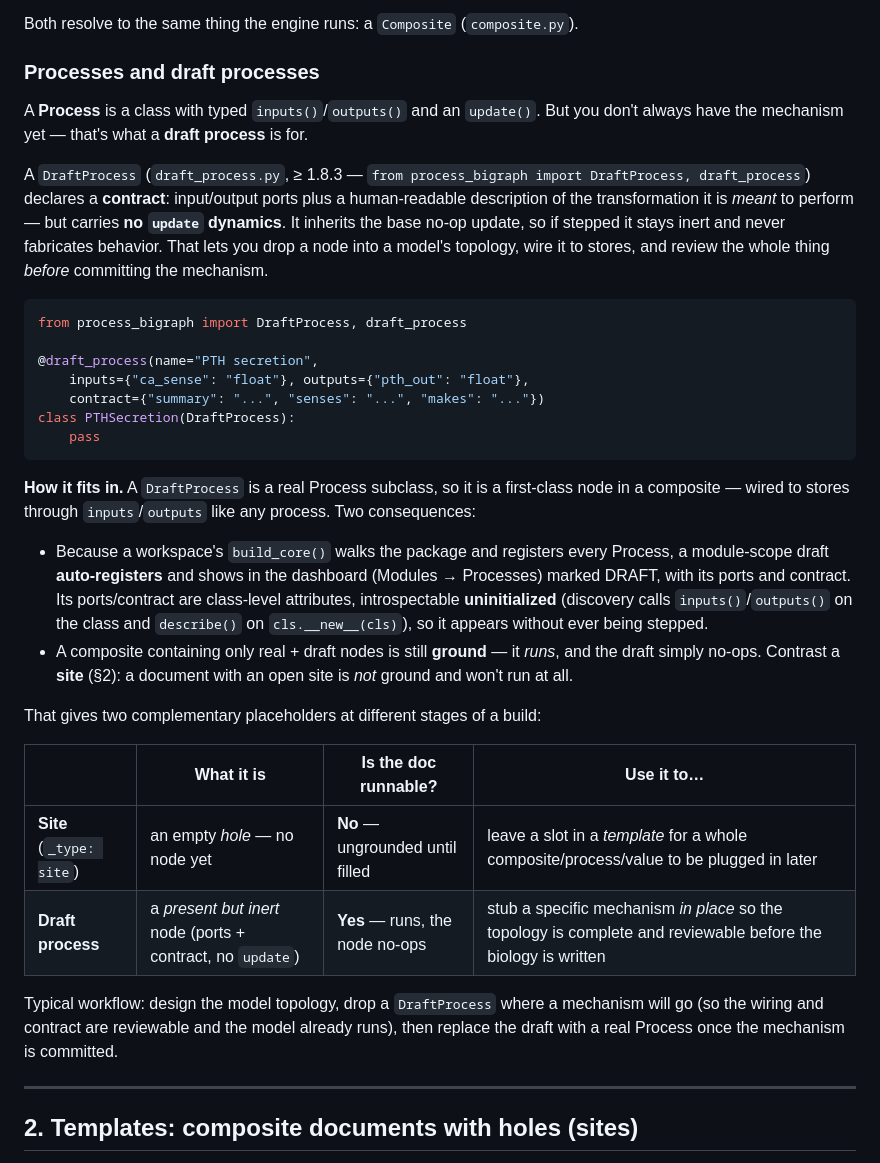
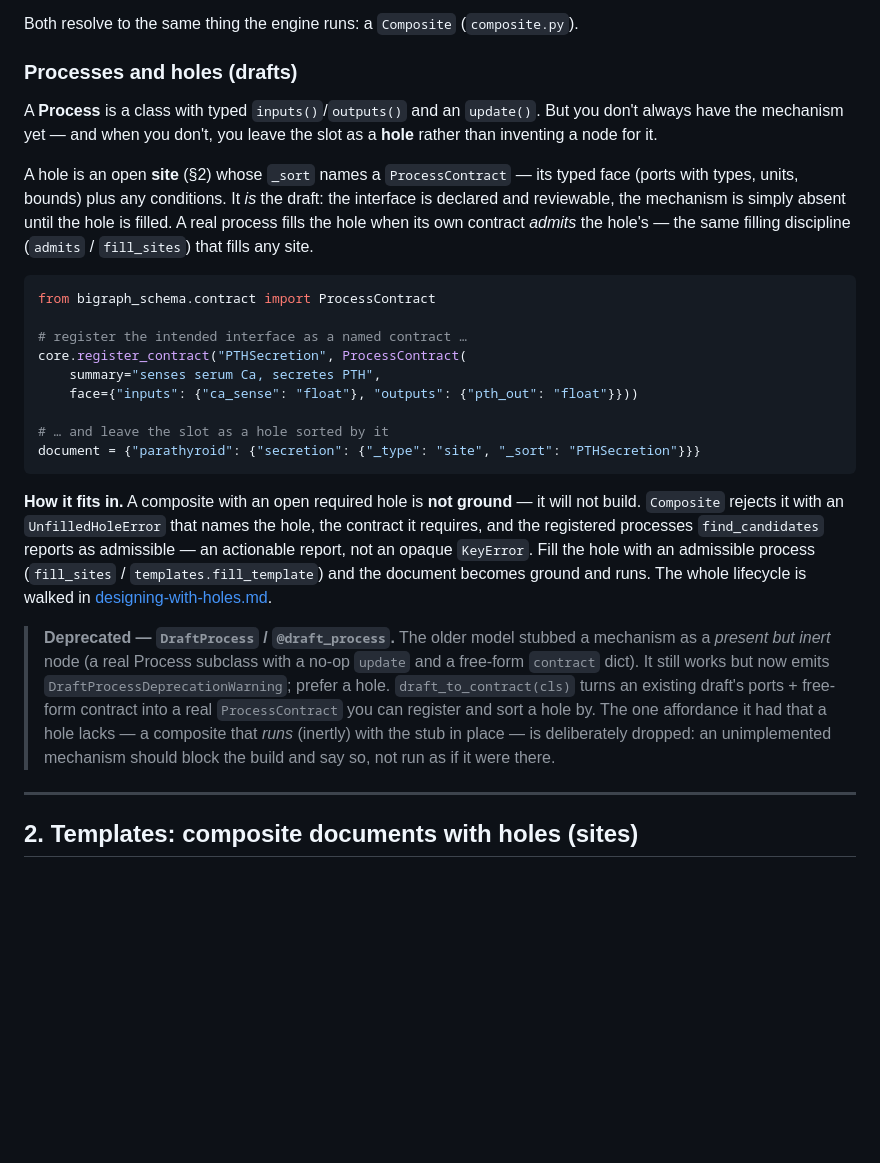
Before and after one commit to vivarium-collective/process-bigraph, a Markdown page: docs/concepts/composites-and-templates.md, the part around the change. Drawn GitHub-style; blank space fills up the shorter version.

````diff
--- a/docs/concepts/composites-and-templates.md
+++ b/docs/concepts/composites-and-templates.md
@@ -120,53 +120,46 @@ A composite comes in two forms:
 
 Both resolve to the same thing the engine runs: a `Composite` (`composite.py`).
 
-### Processes and draft processes
+### Processes and holes (drafts)
 
 A **Process** is a class with typed `inputs()`/`outputs()` and an `update()`. But you
-don't always have the mechanism yet — that's what a **draft process** is for.
+don't always have the mechanism yet — and when you don't, you leave the slot as a
+**hole** rather than inventing a node for it.
 
-A `DraftProcess` (`draft_process.py`, ≥ 1.8.3 —
-`from process_bigraph import DraftProcess, draft_process`) declares a **contract**:
-input/output ports plus a human-readable description of the transformation it is *meant*
-to perform — but carries **no `update` dynamics**. It inherits the base no-op update, so
-if stepped it stays inert and never fabricates behavior. That lets you drop a node into a
-model's topology, wire it to stores, and review the whole thing *before* committing the
-mechanism.
+A hole is an open **site** (§2) whose `_sort` names a `ProcessContract` — its typed face
+(ports with types, units, bounds) plus any conditions. It *is* the draft: the interface
+is declared and reviewable, the mechanism is simply absent until the hole is filled. A
+real process fills the hole when its own contract *admits* the hole's — the same
+filling discipline (`admits` / `fill_sites`) that fills any site.
 
 ```python
-from process_bigraph import DraftProcess, draft_process
+from bigraph_schema.contract import ProcessContract
 
-@draft_process(name="PTH secretion",
-    inputs={"ca_sense": "float"}, outputs={"pth_out": "float"},
-    contract={"summary": "...", "senses": "...", "makes": "..."})
-class PTHSecretion(DraftProcess):
-    pass
+# register the intended interface as a named contract …
+core.register_contract("PTHSecretion", ProcessContract(
+    summary="senses serum Ca, secretes PTH",
+    face={"inputs": {"ca_sense": "float"}, "outputs": {"pth_out": "float"}}))
+
+# … and leave the slot as a hole sorted by it
+document = {"parathyroid": {"secretion": {"_type": "site", "_sort": "PTHSecretion"}}}
 ```
 
-**How it fits in.** A `DraftProcess` is a real Process subclass, so it is a first-class
-node in a composite — wired to stores through `inputs`/`outputs` like any process. Two
-consequences:
+**How it fits in.** A composite with an open required hole is **not ground** — it will
+not build. `Composite` rejects it with an `UnfilledHoleError` that names the hole, the
+contract it requires, and the registered processes `find_candidates` reports as
+admissible — an actionable report, not an opaque `KeyError`. Fill the hole with an
+admissible process (`fill_sites` / `templates.fill_template`) and the document becomes
+ground and runs. The whole lifecycle is walked in
+[designing-with-holes.md](designing-with-holes.md).
 
-- Because a workspace's `build_core()` walks the package and registers every Process, a
-  module-scope draft **auto-registers** and shows in the dashboard (Modules → Processes)
-  marked DRAFT, with its ports and contract. Its ports/contract are class-level
-  attributes, introspectable **uninitialized** (discovery calls `inputs()`/`outputs()`
-  on the class and `describe()` on `cls.__new__(cls)`), so it appears without ever being
-  stepped.
-- A composite containing only real + draft nodes is still **ground** — it *runs*, and
-  the draft simply no-ops. Contrast a **site** (§2): a document with an open site is *not*
-  ground and won't run at all.
-
-That gives two complementary placeholders at different stages of a build:
-
-| | What it is | Is the doc runnable? | Use it to… |
-|---|---|---|---|
-| **Site** (`_type: site`) | an empty *hole* — no node yet | **No** — ungrounded until filled | leave a slot in a *template* for a whole composite/process/value to be plugged in later |
-| **Draft process** | a *present but inert* node (ports + contract, no `update`) | **Yes** — runs, the node no-ops | stub a specific mechanism *in place* so the topology is complete and reviewable before the biology is written |
-
-Typical workflow: design the model topology, drop a `DraftProcess` where a mechanism
-will go (so the wiring and contract are reviewable and the model already runs), then
-replace the draft with a real Process once the mechanism is committed.
+> **Deprecated — `DraftProcess` / `@draft_process`.** The older model stubbed a mechanism
+> as a *present but inert* node (a real Process subclass with a no-op `update` and a
+> free-form `contract` dict). It still works but now emits `DraftProcessDeprecationWarning`;
+> prefer a hole. `draft_to_contract(cls)` turns an existing draft's ports + free-form
+> contract into a real `ProcessContract` you can register and sort a hole by. The one
+> affordance it had that a hole lacks — a composite that *runs* (inertly) with the stub in
+> place — is deliberately dropped: an unimplemented mechanism should block the build and
+> say so, not run as if it were there.
 
 ---
 
````
Also changed, not shown: README.md (+30 -17 lines), docs/concepts/designing-with-holes.md (added, +133 -0 lines).
